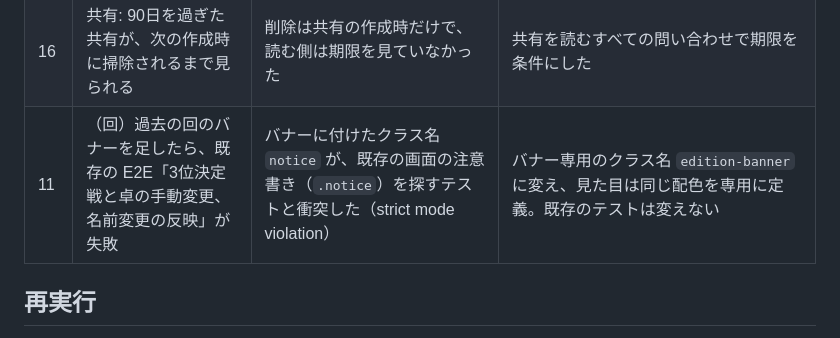
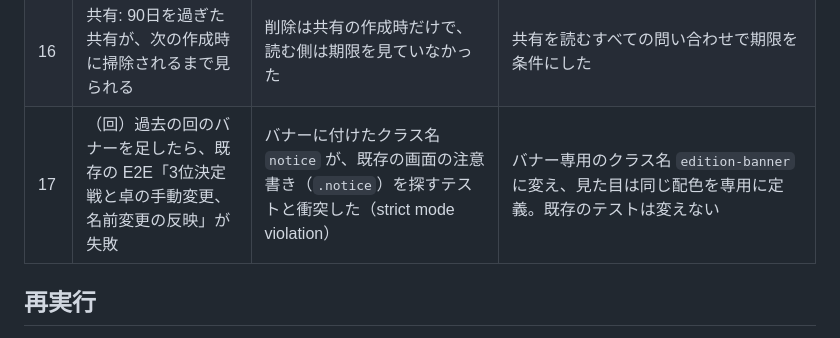
Before and after one commit to bibi257/-, a Markdown page: TEST_REPORT.md, the part around the change. Drawn GitHub-style.

Commit message:
docs: 不具合番号の重複を直す
Co-Authored-By: Claude Sonnet 5.5 <noreply@anthropic.com>
Claude-Session: https://claude.ai/code/session_01SDTuMLQ1vr1MD5zFdH4FPp

```diff
--- a/TEST_REPORT.md
+++ b/TEST_REPORT.md
@@ -82,7 +82,7 @@
 | 14 | 3〜4人・3位決定戦ありのトーナメント表 CSV で、3位決定戦の行だけ列が多い | 3位決定戦の行を固定の4列で作っていた | 見出しの列数に合わせる（3列ならスコアを対戦者の欄にまとめる） |
 | 15 | 共有: ほぼ同時の公開で版番号が重なり、閲覧者が後の更新を受け取れない | 読んだ版番号に +1 して書いていた | `rev = rev + 1 … RETURNING rev` で DB 側で加算 |
 | 16 | 共有: 90日を過ぎた共有が、次の作成時に掃除されるまで見られる | 削除は共有の作成時だけで、読む側は期限を見ていなかった | 共有を読むすべての問い合わせで期限を条件にした |
-| 11 | （回）過去の回のバナーを足したら、既存の E2E「3位決定戦と卓の手動変更、名前変更の反映」が失敗 | バナーに付けたクラス名 `notice` が、既存の画面の注意書き（`.notice`）を探すテストと衝突した（strict mode violation） | バナー専用のクラス名 `edition-banner` に変え、見た目は同じ配色を専用に定義。既存のテストは変えない |
+| 17 | （回）過去の回のバナーを足したら、既存の E2E「3位決定戦と卓の手動変更、名前変更の反映」が失敗 | バナーに付けたクラス名 `notice` が、既存の画面の注意書き（`.notice`）を探すテストと衝突した（strict mode violation） | バナー専用のクラス名 `edition-banner` に変え、見た目は同じ配色を専用に定義。既存のテストは変えない |
 
 ## 再実行
 
```
